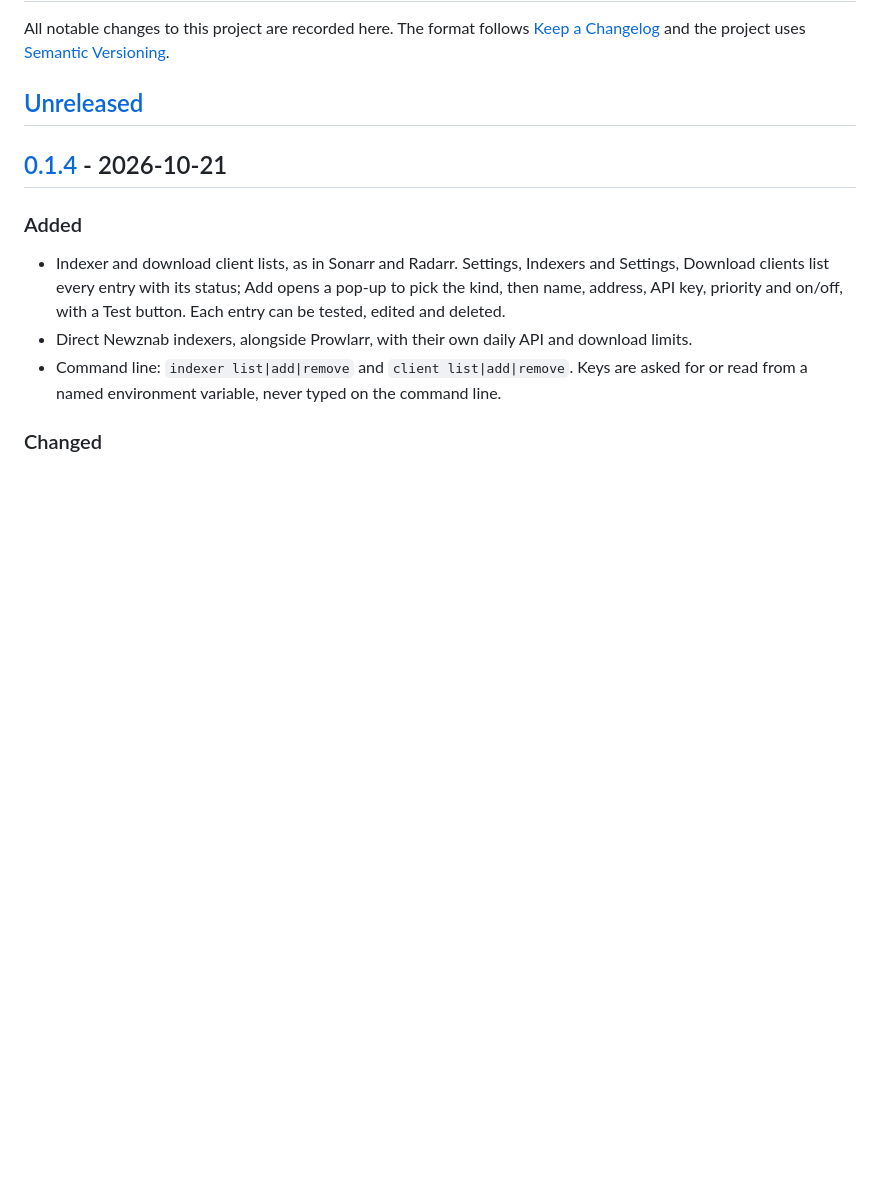
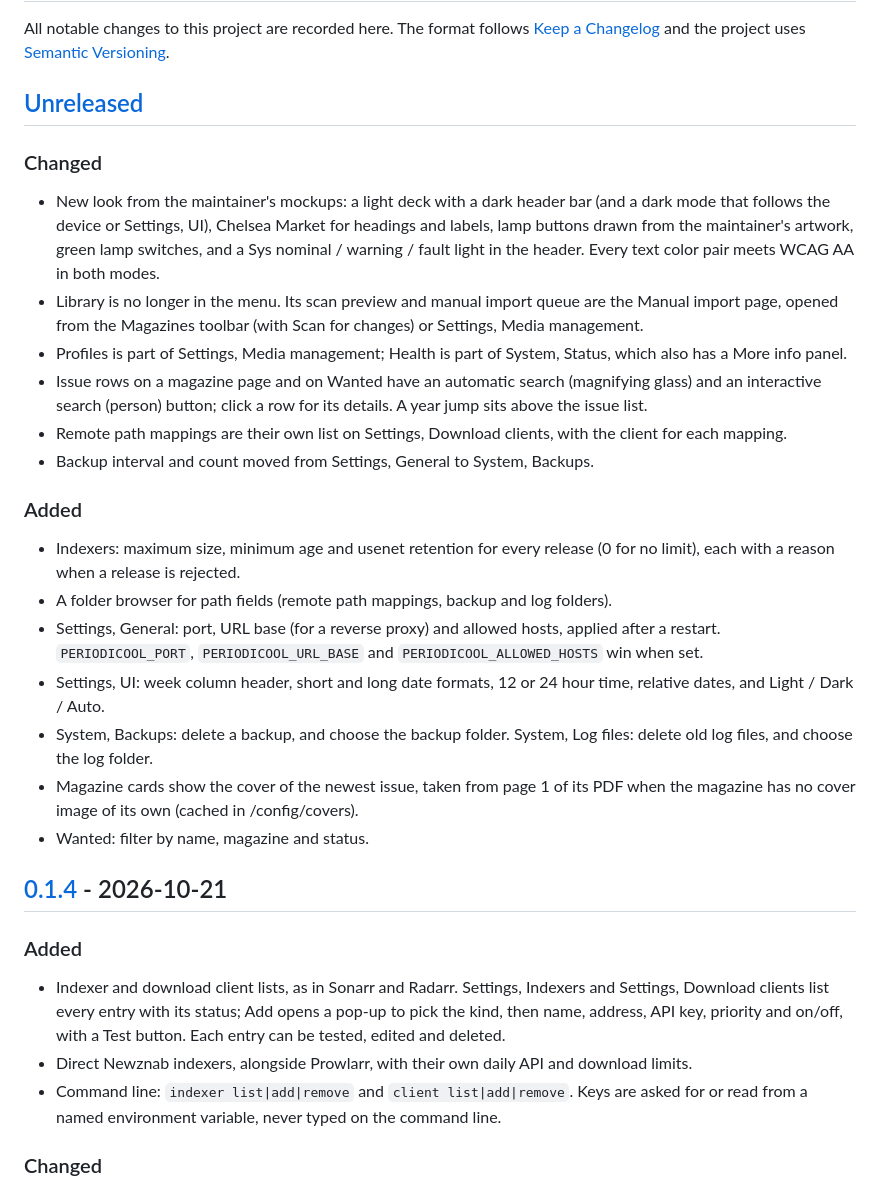
Before and after one commit to electrichobo/periodicool, a Markdown page: CHANGELOG.md, the part around the change. GitHub-like rendering; blank space fills up the shorter version.

```diff
--- a/CHANGELOG.md
+++ b/CHANGELOG.md
@@ -3,6 +3,25 @@
 All notable changes to this project are recorded here. The format follows [Keep a Changelog](https://keepachangelog.com/en/1.1.0/) and the project uses [Semantic Versioning](https://semver.org/).
 
 ## [Unreleased]
+
+### Changed
+
+- New look from the maintainer's mockups: a light deck with a dark header bar (and a dark mode that follows the device or Settings, UI), Chelsea Market for headings and labels, lamp buttons drawn from the maintainer's artwork, green lamp switches, and a Sys nominal / warning / fault light in the header. Every text color pair meets WCAG AA in both modes.
+- Library is no longer in the menu. Its scan preview and manual import queue are the Manual import page, opened from the Magazines toolbar (with Scan for changes) or Settings, Media management.
+- Profiles is part of Settings, Media management; Health is part of System, Status, which also has a More info panel.
+- Issue rows on a magazine page and on Wanted have an automatic search (magnifying glass) and an interactive search (person) button; click a row for its details. A year jump sits above the issue list.
+- Remote path mappings are their own list on Settings, Download clients, with the client for each mapping.
+- Backup interval and count moved from Settings, General to System, Backups.
+
+### Added
+
+- Indexers: maximum size, minimum age and usenet retention for every release (0 for no limit), each with a reason when a release is rejected.
+- A folder browser for path fields (remote path mappings, backup and log folders).
+- Settings, General: port, URL base (for a reverse proxy) and allowed hosts, applied after a restart. `PERIODICOOL_PORT`, `PERIODICOOL_URL_BASE` and `PERIODICOOL_ALLOWED_HOSTS` win when set.
+- Settings, UI: week column header, short and long date formats, 12 or 24 hour time, relative dates, and Light / Dark / Auto.
+- System, Backups: delete a backup, and choose the backup folder. System, Log files: delete old log files, and choose the log folder.
+- Magazine cards show the cover of the newest issue, taken from page 1 of its PDF when the magazine has no cover image of its own (cached in /config/covers).
+- Wanted: filter by name, magazine and status.
 
 ## [0.1.4] - 2026-10-21
 
```
Also changed, not shown: PROGRESS.md (+4 -0 lines), README.md (+4 -2 lines).
